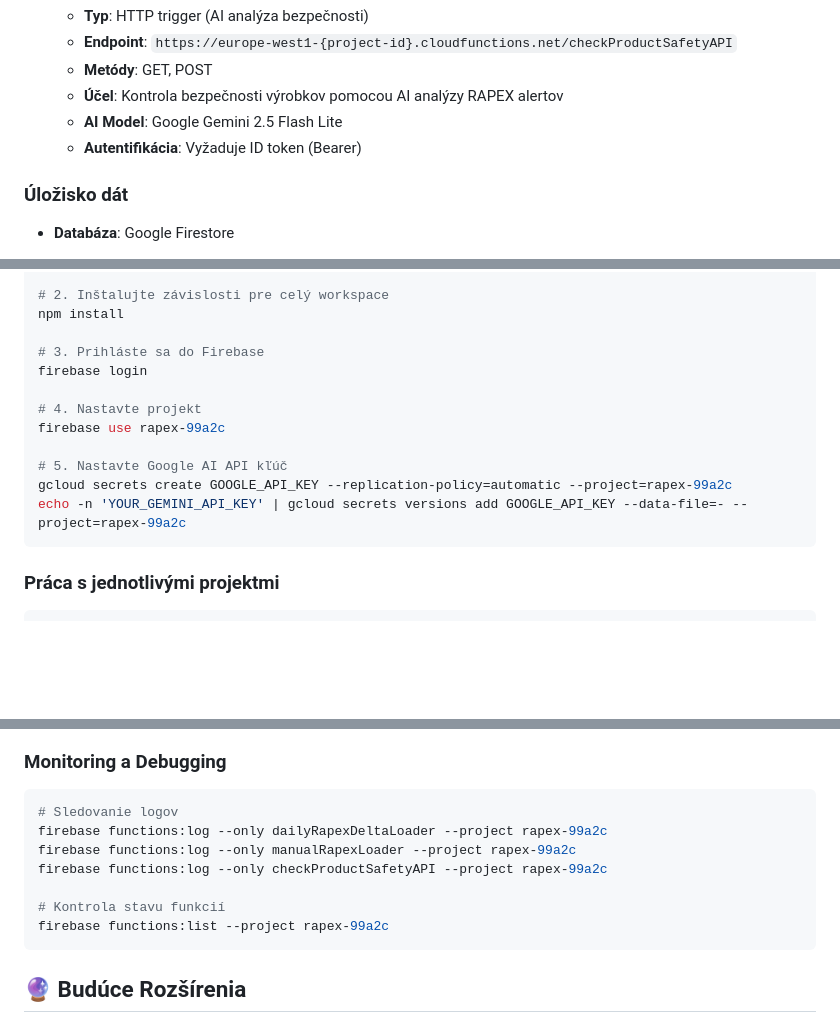
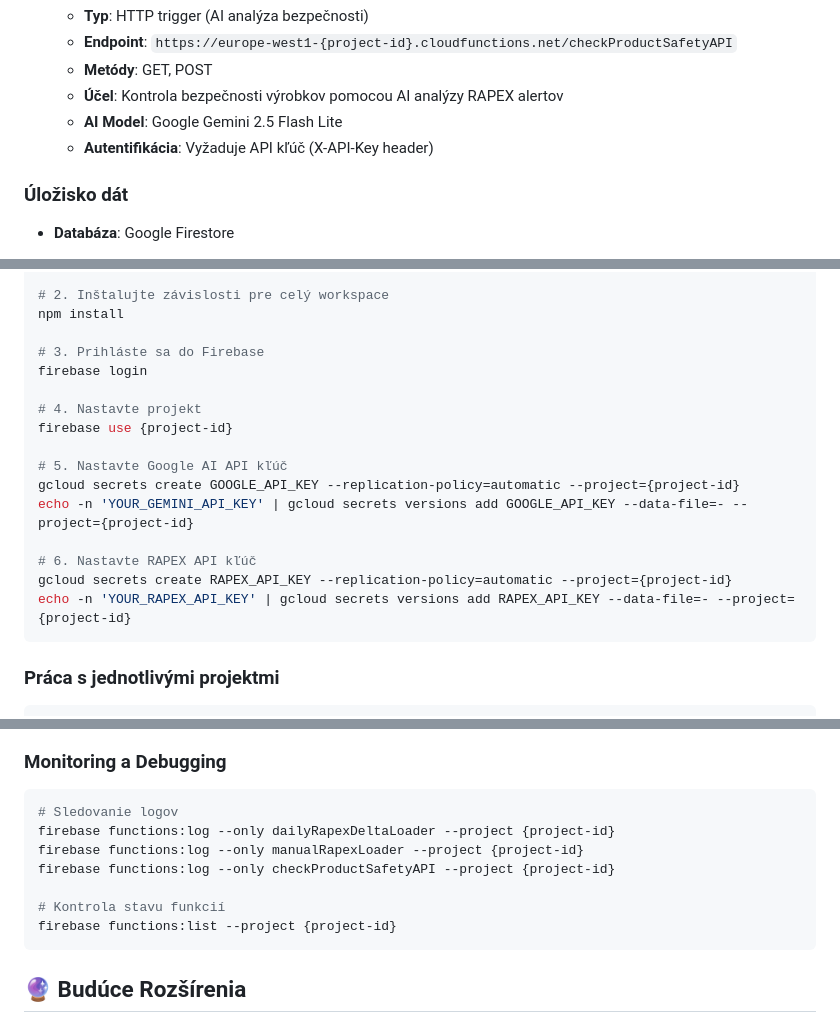
Before and after one commit to radoone/RaPeX, a Markdown page: README.md, 3 parts joined by grey strips. Rendered like a GitHub page; blank space fills up the shorter version.

````diff
--- a/README.md
+++ b/README.md
@@ -63,7 +63,7 @@ Tento projekt implementuje **inteligentný automatický delta loader** pre dáta
   - **Metódy**: GET, POST
   - **Účel**: Kontrola bezpečnosti výrobkov pomocou AI analýzy RAPEX alertov
   - **AI Model**: Google Gemini 2.5 Flash Lite
-  - **Autentifikácia**: Vyžaduje ID token (Bearer)
+  - **Autentifikácia**: Vyžaduje API kľúč (X-API-Key header)
 
 ### **Úložisko dát**
 - **Databáza**: Google Firestore
@@ -140,11 +165,15 @@ npm install
 firebase login
 
 # 4. Nastavte projekt
-firebase use rapex-99a2c
+firebase use {project-id}
 
 # 5. Nastavte Google AI API kľúč
-gcloud secrets create GOOGLE_API_KEY --replication-policy=automatic --project=rapex-99a2c
-echo -n 'YOUR_GEMINI_API_KEY' | gcloud secrets versions add GOOGLE_API_KEY --data-file=- --project=rapex-99a2c
+gcloud secrets create GOOGLE_API_KEY --replication-policy=automatic --project={project-id}
+echo -n 'YOUR_GEMINI_API_KEY' | gcloud secrets versions add GOOGLE_API_KEY --data-file=- --project={project-id}
+
+# 6. Nastavte RAPEX API kľúč
+gcloud secrets create RAPEX_API_KEY --replication-policy=automatic --project={project-id}
+echo -n 'YOUR_RAPEX_API_KEY' | gcloud secrets versions add RAPEX_API_KEY --data-file=- --project={project-id}
 ```
 
 ### **Práca s jednotlivými projektmi**
@@ -268,12 +341,12 @@ https://europe-west1-rapex-99a2c.cloudfunctions.net/manualRapexLoader
 ### **Monitoring a Debugging**
 ```bash
 # Sledovanie logov
-firebase functions:log --only dailyRapexDeltaLoader --project rapex-99a2c
-firebase functions:log --only manualRapexLoader --project rapex-99a2c
-firebase functions:log --only checkProductSafetyAPI --project rapex-99a2c
+firebase functions:log --only dailyRapexDeltaLoader --project {project-id}
+firebase functions:log --only manualRapexLoader --project {project-id}
+firebase functions:log --only checkProductSafetyAPI --project {project-id}
 
 # Kontrola stavu funkcií
-firebase functions:list --project rapex-99a2c
+firebase functions:list --project {project-id}
 ```
 
 ## 🔮 Budúce Rozšírenia
````
Also changed, not shown: other parts of README.md (+90 -21 lines).
